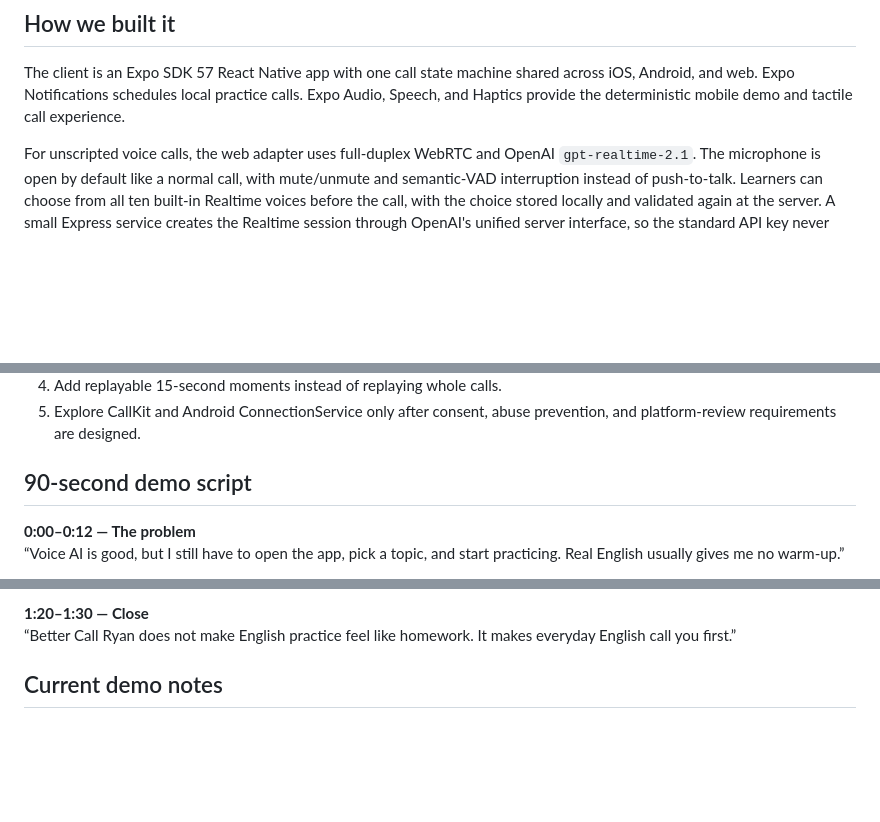
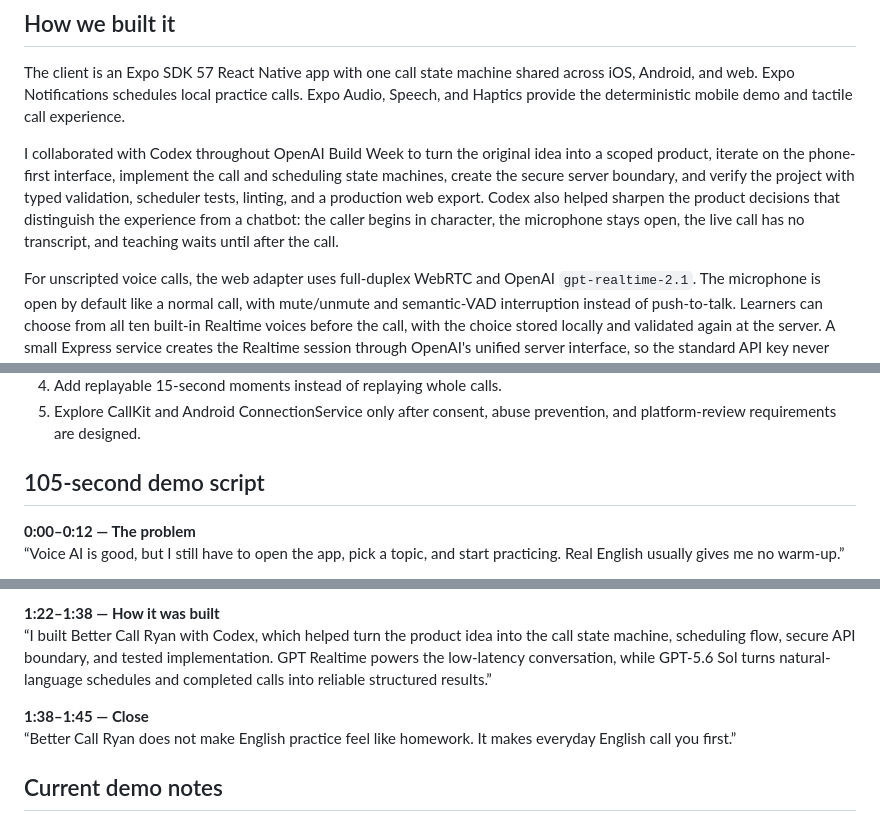
Before and after one commit to Ryanyuyuyuyu/better-call-ryan, a Markdown page: docs/devpost-submission.md, 3 parts joined by grey strips. Rendered like a GitHub page; blank space fills up the shorter version.

Commit message:
Refine Devpost demo narrative

```diff
--- a/docs/devpost-submission.md
+++ b/docs/devpost-submission.md
@@ -30,6 +30,8 @@ The Golden Call in this prototype is Alex, a basketball friend, calling after pi
 ## How we built it
 
 The client is an Expo SDK 57 React Native app with one call state machine shared across iOS, Android, and web. Expo Notifications schedules local practice calls. Expo Audio, Speech, and Haptics provide the deterministic mobile demo and tactile call experience.
+
+I collaborated with Codex throughout OpenAI Build Week to turn the original idea into a scoped product, iterate on the phone-first interface, implement the call and scheduling state machines, create the secure server boundary, and verify the project with typed validation, scheduler tests, linting, and a production web export. Codex also helped sharpen the product decisions that distinguish the experience from a chatbot: the caller begins in character, the microphone stays open, the live call has no transcript, and teaching waits until after the call.
 
 For unscripted voice calls, the web adapter uses full-duplex WebRTC and OpenAI `gpt-realtime-2.1`. The microphone is open by default like a normal call, with mute/unmute and semantic-VAD interruption instead of push-to-talk. Learners can choose from all ten built-in Realtime voices before the call, with the choice stored locally and validated again at the server. A small Express service creates the Realtime session through OpenAI's unified server interface, so the standard API key never enters the app. The Realtime caller receives a private practical objective, an in-character first line, and strict role rules: initiate the situation like a real friend, never become a tutor or assistant during the call, vary pace and emphasis by meaning, and repair misunderstanding naturally.
 
@@ -66,7 +68,7 @@ The valuable part of language practice is not always longer conversation. A 90-s
 4. Add replayable 15-second moments instead of replaying whole calls.
 5. Explore CallKit and Android ConnectionService only after consent, abuse prevention, and platform-review requirements are designed.
 
-## 90-second demo script
+## 105-second demo script
 
 **0:00–0:12 — The problem**
 “Voice AI is good, but I still have to open the app, pick a topic, and start practicing. Real English usually gives me no warm-up.”
@@ -84,6 +86,9 @@ Let Alex open naturally. Respond with one imperfect phrase and ask Alex to repea
 Hang up. Show task completion, the meaning of “You still around?”, and the more natural version “Yeah, I can be there in about twenty.”
 
-**1:20–1:30 — Close**
+**1:22–1:38 — How it was built**
+“I built Better Call Ryan with Codex, which helped turn the product idea into the call state machine, scheduling flow, secure API boundary, and tested implementation. GPT Realtime powers the low-latency conversation, while GPT-5.6 Sol turns natural-language schedules and completed calls into reliable structured results.”
+
+**1:38–1:45 — Close**
 “Better Call Ryan does not make English practice feel like homework. It makes everyday English call you first.”
 
 ## Current demo notes
```
Also changed, not shown: other parts of docs/devpost-submission.md (+2 -2 lines).
